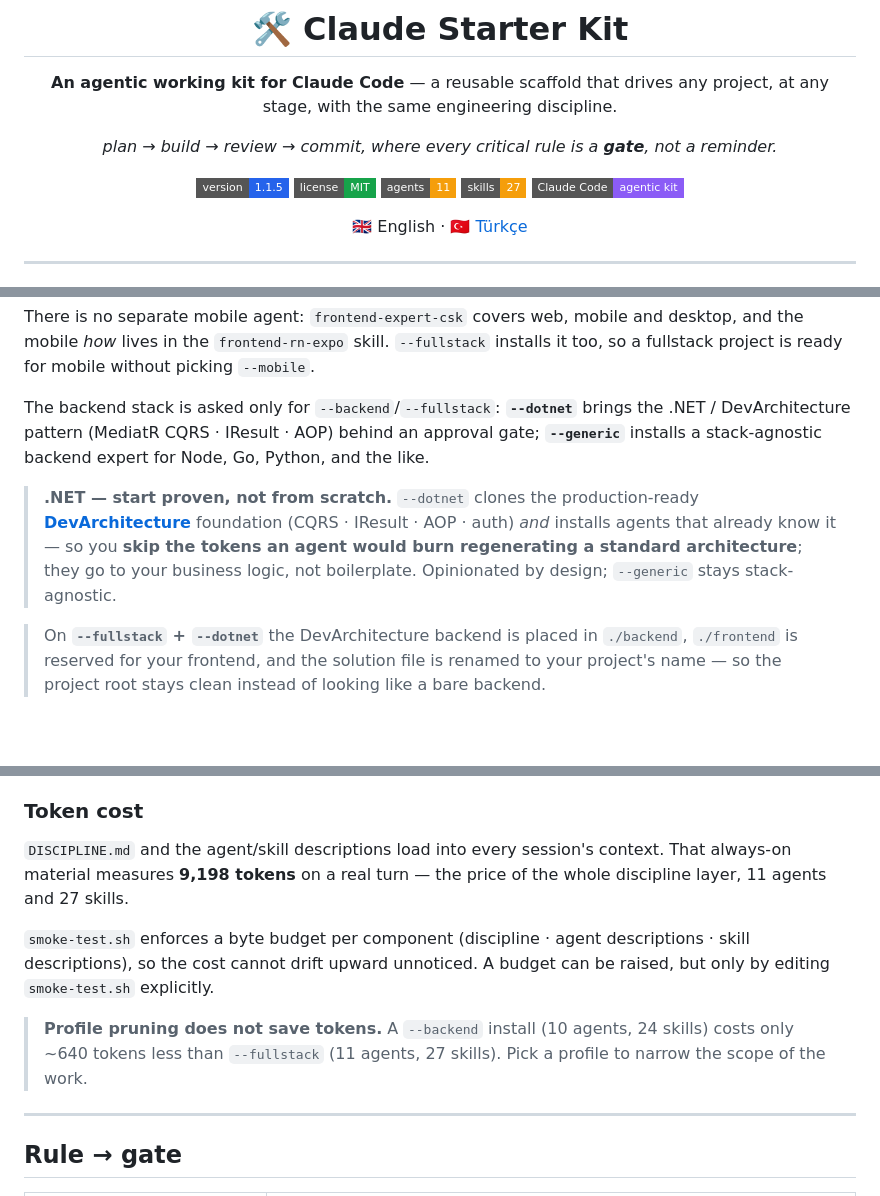
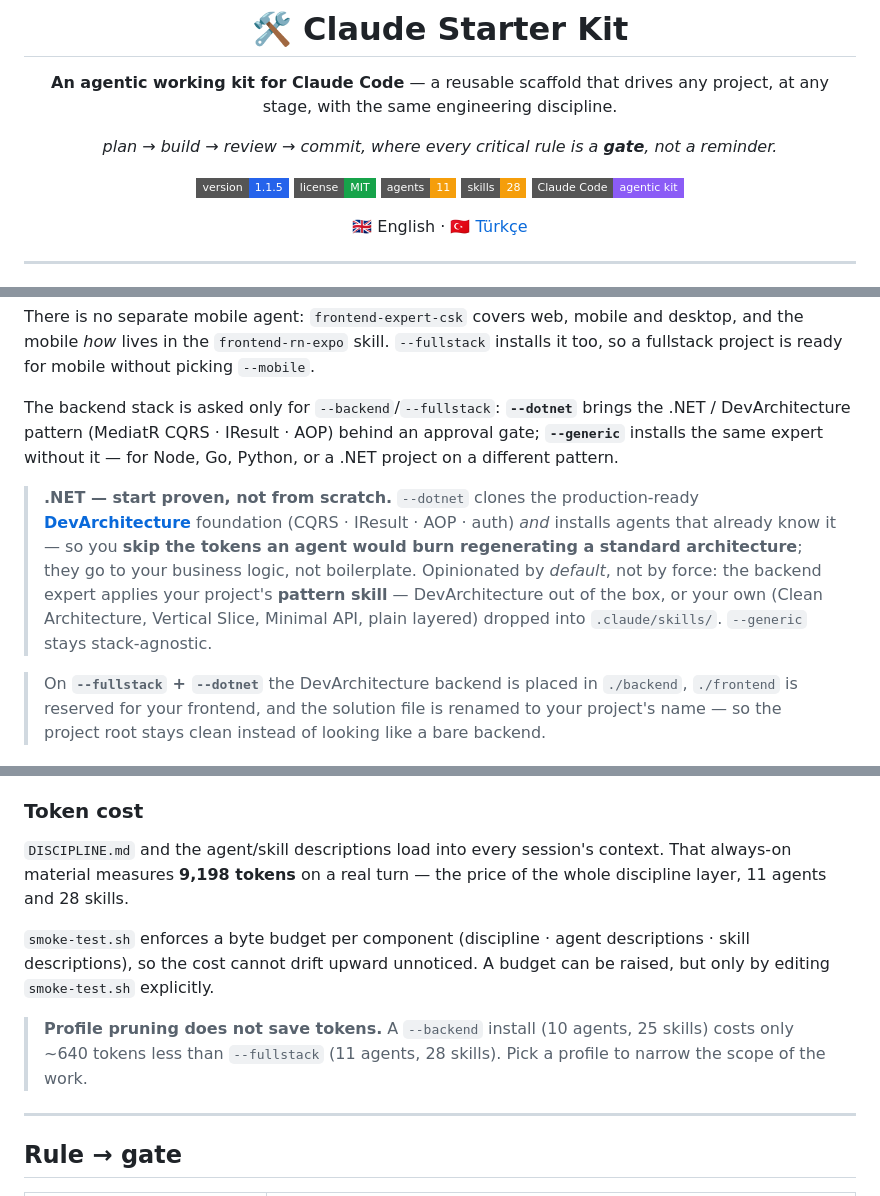
Before and after one commit to byerlikaya/claude-starter-kit, a Markdown page: README.md, 3 parts joined by grey strips. GitHub-like rendering; badges without logos; blank space fills up the shorter version.

```diff
--- a/README.md
+++ b/README.md
@@ -9,7 +9,7 @@
 ![Version](https://img.shields.io/badge/version-1.1.5-2563eb?style=flat-square)
 ![License](https://img.shields.io/badge/license-MIT-16a34a?style=flat-square)
 ![Agents](https://img.shields.io/badge/agents-11-f59e0b?style=flat-square)
-![Skills](https://img.shields.io/badge/skills-27-f59e0b?style=flat-square)
+![Skills](https://img.shields.io/badge/skills-28-f59e0b?style=flat-square)
 ![Claude Code](https://img.shields.io/badge/Claude_Code-agentic_kit-8b5cf6?style=flat-square)
 
 🇬🇧 English · [🇹🇷 Türkçe](README.tr.md)
@@ -116,9 +116,9 @@ An install wizard. With no flags it walks each step (profile → backend stack
 
 There is no separate mobile agent: `frontend-expert-csk` covers web, mobile and desktop, and the mobile *how* lives in the `frontend-rn-expo` skill. `--fullstack` installs it too, so a fullstack project is ready for mobile without picking `--mobile`.
 
-The backend stack is asked only for `--backend`/`--fullstack`: **`--dotnet`** brings the .NET / DevArchitecture pattern (MediatR CQRS · IResult · AOP) behind an approval gate; **`--generic`** installs a stack-agnostic backend expert for Node, Go, Python, and the like.
+The backend stack is asked only for `--backend`/`--fullstack`: **`--dotnet`** brings the .NET / DevArchitecture pattern (MediatR CQRS · IResult · AOP) behind an approval gate; **`--generic`** installs the same expert without it — for Node, Go, Python, or a .NET project on a different pattern.
 
-> **.NET — start proven, not from scratch.** `--dotnet` clones the production-ready **[DevArchitecture](https://github.com/DevArchitecture/DevArchitecture)** foundation (CQRS · IResult · AOP · auth) *and* installs agents that already know it — so you **skip the tokens an agent would burn regenerating a standard architecture**; they go to your business logic, not boilerplate. Opinionated by design; `--generic` stays stack-agnostic.
+> **.NET — start proven, not from scratch.** `--dotnet` clones the production-ready **[DevArchitecture](https://github.com/DevArchitecture/DevArchitecture)** foundation (CQRS · IResult · AOP · auth) *and* installs agents that already know it — so you **skip the tokens an agent would burn regenerating a standard architecture**; they go to your business logic, not boilerplate. Opinionated by *default*, not by force: the backend expert applies your project's **pattern skill** — DevArchitecture out of the box, or your own (Clean Architecture, Vertical Slice, Minimal API, plain layered) dropped into `.claude/skills/`. `--generic` stays stack-agnostic.
 
 > On **`--fullstack` + `--dotnet`** the DevArchitecture backend is placed in `./backend`, `./frontend` is reserved for your frontend, and the solution file is renamed to your project's name — so the project root stays clean instead of looking like a bare backend.
 
@@ -174,11 +174,11 @@ An assistant cannot run `/context` itself, so most setups **guess** the session
 
 ### Token cost
 
-`DISCIPLINE.md` and the agent/skill descriptions load into every session's context. That always-on material measures **9,198 tokens** on a real turn — the price of the whole discipline layer, 11 agents and 27 skills.
+`DISCIPLINE.md` and the agent/skill descriptions load into every session's context. That always-on material measures **9,198 tokens** on a real turn — the price of the whole discipline layer, 11 agents and 28 skills.
 
 `smoke-test.sh` enforces a byte budget per component (discipline · agent descriptions · skill descriptions), so the cost cannot drift upward unnoticed. A budget can be raised, but only by editing `smoke-test.sh` explicitly.
 
-> **Profile pruning does not save tokens.** A `--backend` install (10 agents, 24 skills) costs only ~640 tokens less than `--fullstack` (11 agents, 27 skills). Pick a profile to narrow the scope of the work.
+> **Profile pruning does not save tokens.** A `--backend` install (10 agents, 25 skills) costs only ~640 tokens less than `--fullstack` (11 agents, 28 skills). Pick a profile to narrow the scope of the work.
 
 ---
 
```
Also changed, not shown: other parts of README.md (+2 -2 lines), README.tr.md (+7 -7 lines).
